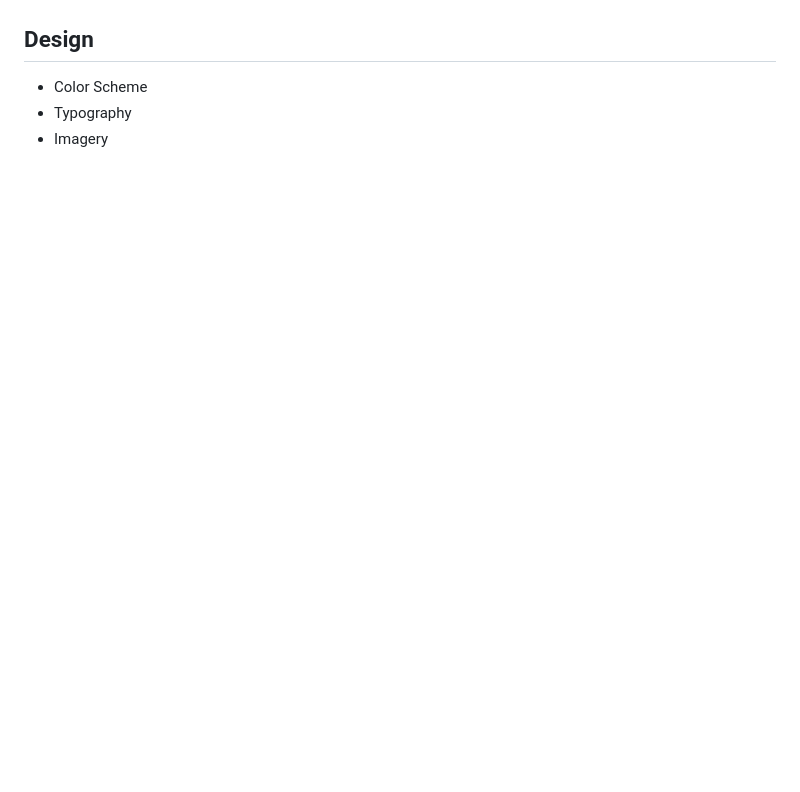
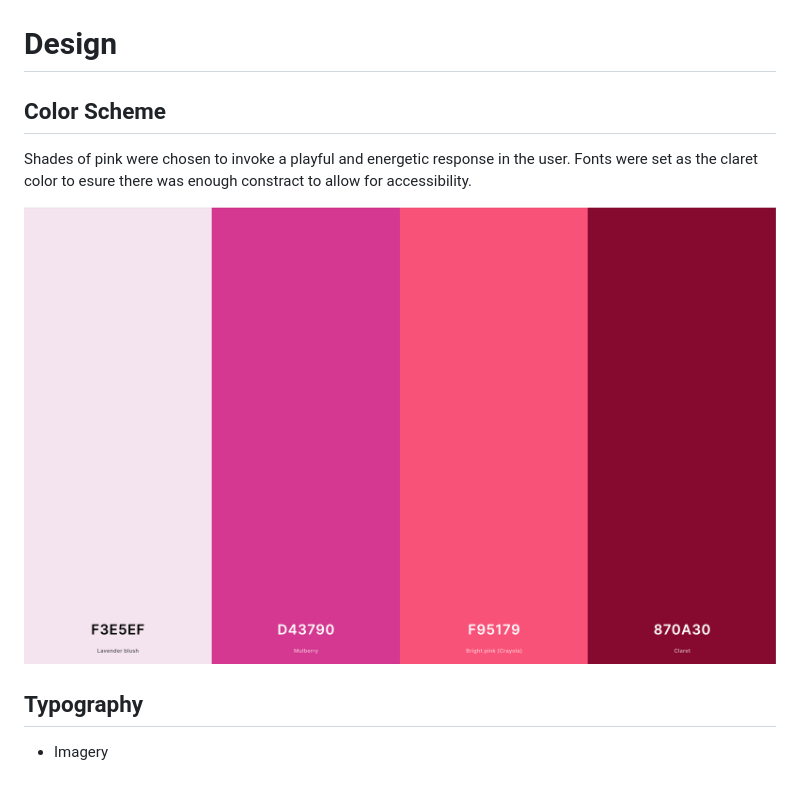
Before and after one commit to saziosu/harmony-pilates, a Markdown page: README.md, the part around the change printed below. Drawn GitHub-style; pictures changed too: assets/images/readme/coolers-palette.png (added); blank space fills up the shorter version.

Commit message:
added color scheme to readme

```diff
--- a/README.md
+++ b/README.md
@@ -56,8 +56,13 @@ Wireframes for contact page
 
 ![](assets/images/readme/wireframes-contact.png)
 
-## Design
+# Design
 
-* Color Scheme
-* Typography
+## Color Scheme
+Shades of pink were chosen to invoke a playful and energetic response in the user.
+Fonts were set as the claret color to esure there was enough constract to allow for accessibility.
+
+![](assets/images/readme/coolers-palette.png)
+
+## Typography
 * Imagery
```
Also changed, not shown: other parts of README.md (+1 -1 lines).
